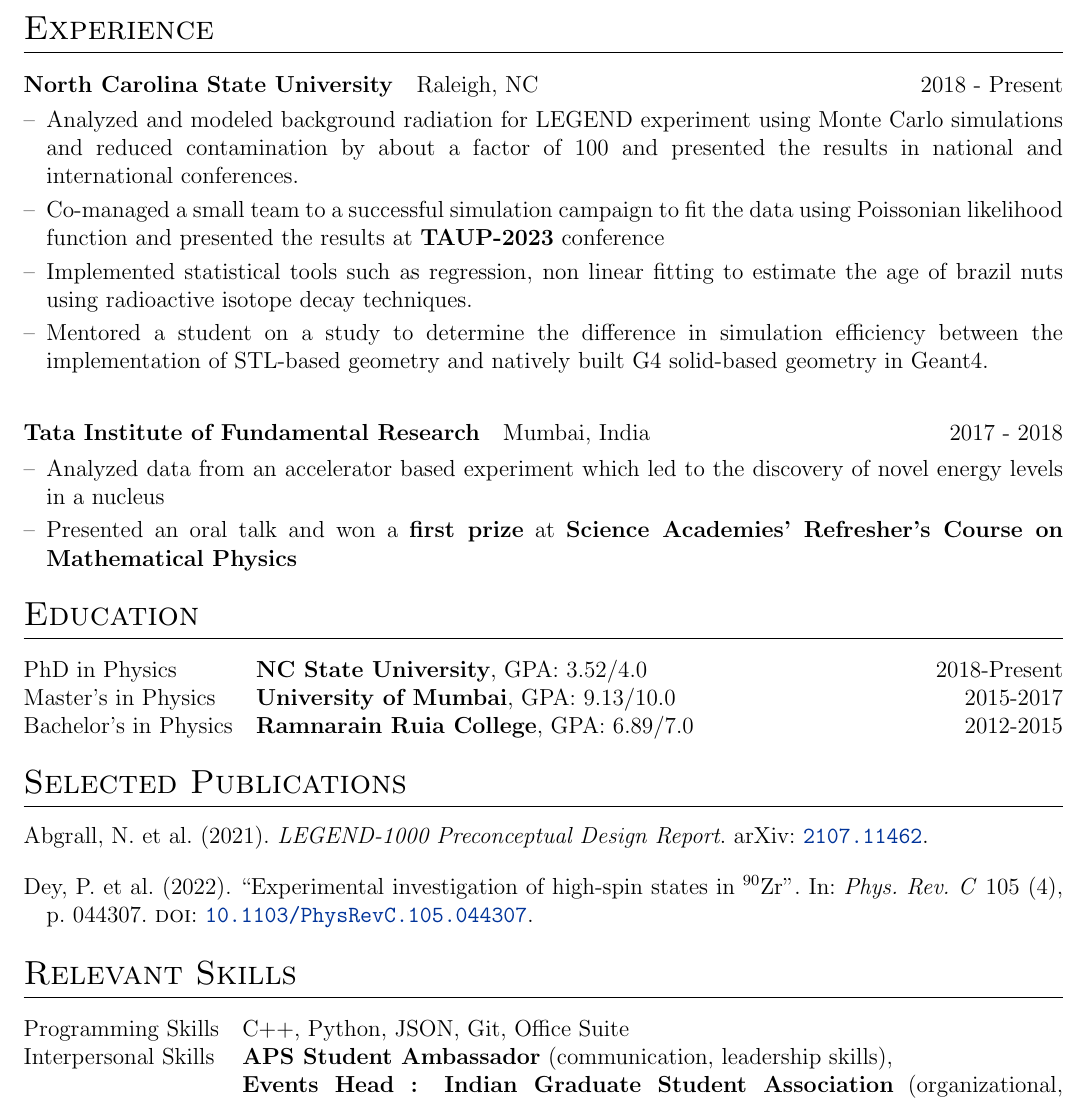
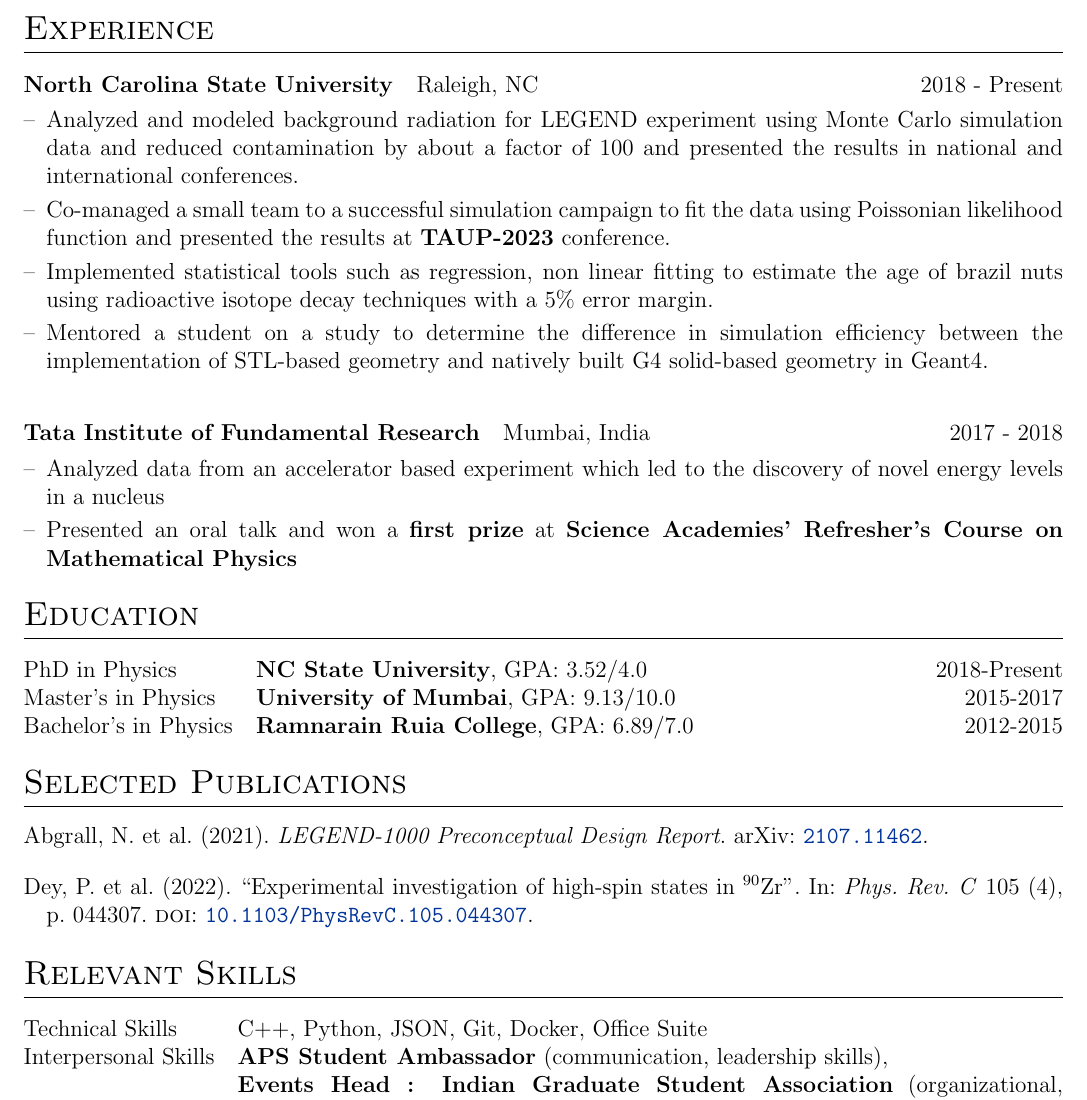
Before and after one commit to rushabhgala/cv, a LaTeX CV (cv.tex): part of the page, cut so that both start at the same text. Compiled offline with pdfLaTeX.

Commit message:
Update cv.tex
Made changes to experience

```diff
--- a/cv.tex
+++ b/cv.tex
@@ -139,9 +139,9 @@ Collaborative, analytical thinker and problem solver with experience in modeling
 \multicolumn{2}{@{}X@{}}{
 \begin{minipage}[t]{\linewidth}
     \begin{itemize}[nosep,after=\strut, leftmargin=1em, itemsep=3pt]
-        \item[--] Analyzed and modeled background radiation for LEGEND experiment using Monte Carlo simulations and reduced contamination by about a factor of 100 and presented the results in national and international conferences.
-        \item[--] Co-managed a small team to a successful simulation campaign to fit the data using Poissonian likelihood function and presented the results at \textbf{TAUP-2023} conference
-        \item[--] Implemented statistical tools such as regression, non linear fitting to estimate the age of brazil nuts using radioactive isotope decay techniques.
+        \item[--] Analyzed and modeled background radiation for LEGEND experiment using Monte Carlo simulation data and reduced contamination by about a factor of 100 and presented the results in national and international conferences.
+        \item[--] Co-managed a small team to a successful simulation campaign to fit the data using Poissonian likelihood function and presented the results at \textbf{TAUP-2023} conference.
+        \item[--] Implemented statistical tools such as regression, non linear fitting to estimate the age of brazil nuts using radioactive isotope decay techniques with a 5\% error margin.
         \item[--] Mentored a student on a study to determine the difference in simulation efficiency between the implementation of STL-based geometry and natively built G4 solid-based geometry in Geant4.
         %\item[--] Presented the background contamination results at the yearly LEGEND collaborators' meeting.
         %\item[--] Presented a poster talk at \textbf{Neutrino-2022} conference.
@@ -190,7 +190,7 @@ Bachelor's in Physics & \textbf{Ramnarain Ruia College}, GPA: 6.89/7.0 \hfill  2
 %----------------------------------------------------------------------------------------
 \section{Relevant Skills}
 \begin{tabularx}{\linewidth}{@{}l X@{}}
-Programming Skills &  \normalsize{C++, Python, JSON, Git, Office Suite}\\
+Technical Skills &  \normalsize{C++, Python, JSON, Git, Docker, Office Suite}\\
 %Technical Skills  &  \normalsize{Data analysis, modeling, visualization, and presentation}\\
 Interpersonal Skills  &  \normalsize{\textbf{APS Student Ambassador} (communication, leadership skills), \newline \textbf{Events Head : Indian Graduate Student Association} (organizational, management skills), \textbf{Public Relations Team} (marketing, team building skills)}\\
 \end{tabularx}
```
